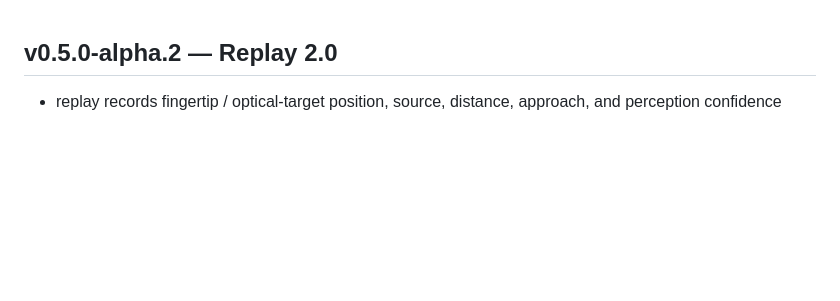
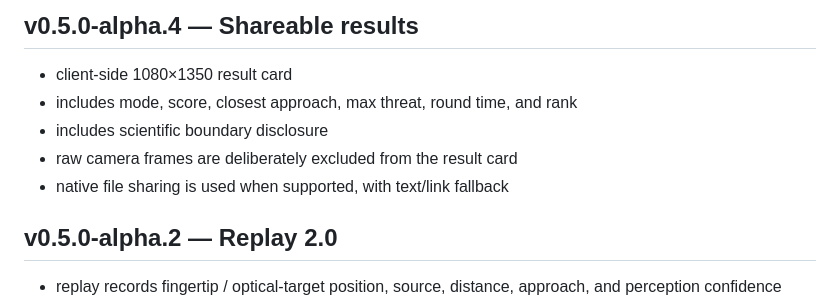
Before and after one commit to tubban1/fly-eye, a Markdown page: README.md, the part around the change. Rendered like a GitHub page; blank space fills up the shorter version.

Commit message:
Document alpha.4 share flow

```diff
--- a/README.md
+++ b/README.md
@@ -1,3 +1,11 @@
+## v0.5.0-alpha.4 — Shareable results
+
+- client-side 1080×1350 result card
+- includes mode, score, closest approach, max threat, round time, and rank
+- includes scientific boundary disclosure
+- raw camera frames are deliberately excluded from the result card
+- native file sharing is used when supported, with text/link fallback
+
 ## v0.5.0-alpha.2 — Replay 2.0
 
 - replay records fingertip / optical-target position, source, distance, approach, and perception confidence
```
